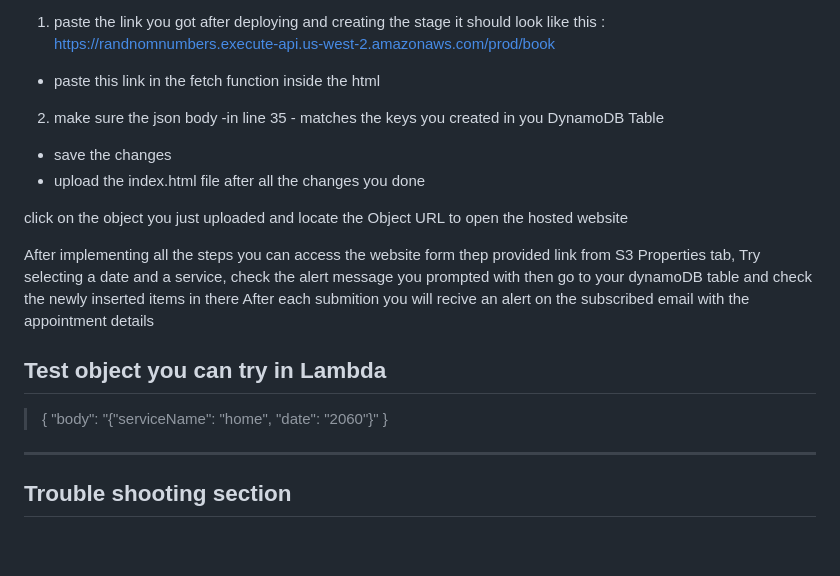
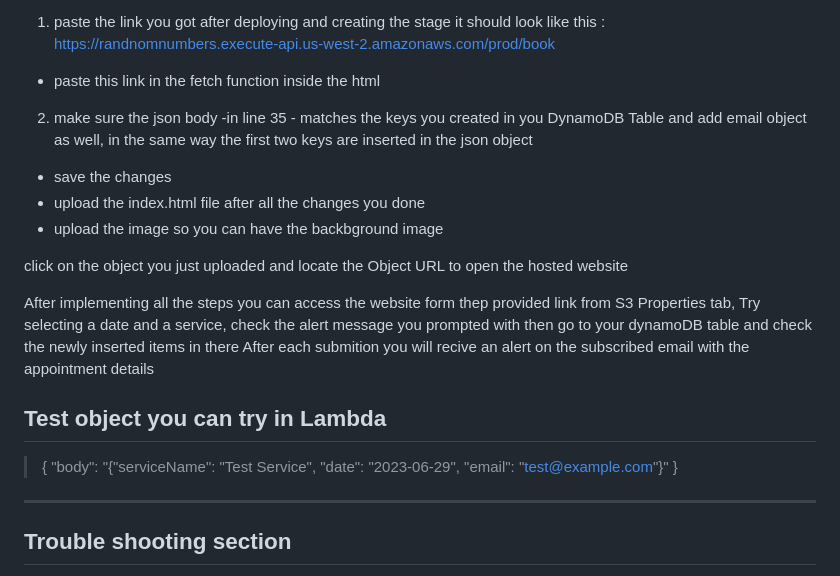
Before and after one commit to realsulty/BookAppointment-AWS, a Markdown page: README.md, the part around the change. Rendered like a GitHub page; blank space fills up the shorter version.

```diff
--- a/README.md
+++ b/README.md
@@ -120,9 +120,10 @@ Check the Policy bucket file you have from the git clone on you local and do the
 1. paste the link you got after deploying and creating the stage it should look like this :
 https://randnomnumbers.execute-api.us-west-2.amazonaws.com/prod/book
 - paste this link in the fetch function inside the html
-2. make sure the json body -in line 35 - matches the keys you created in you DynamoDB Table
+2. make sure the json body -in line 35 - matches the keys you created in you DynamoDB Table and add email object as well, in the same way the first two keys are inserted in the json object
 - save the changes
 - upload the index.html file after all the changes you done
+- upload the image so you can have the backbground image
 
 
 click on the object you just uploaded and locate the Object URL to open the hosted website
@@ -135,7 +136,7 @@ After each submition you will recive an alert on the subscribed email with the a
 
 ## Test object you can try in Lambda
 > {
-  "body": "{\"serviceName\": \"home\", \"date\": \"2060\"}"
+  "body": "{\"serviceName\": \"Test Service\", \"date\": \"2023-06-29\", \"email\": \"test@example.com\"}"
 }
 
 ___
```
